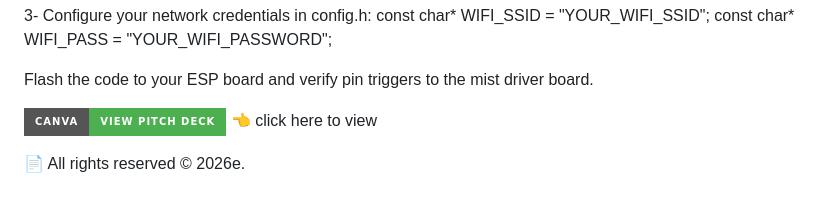
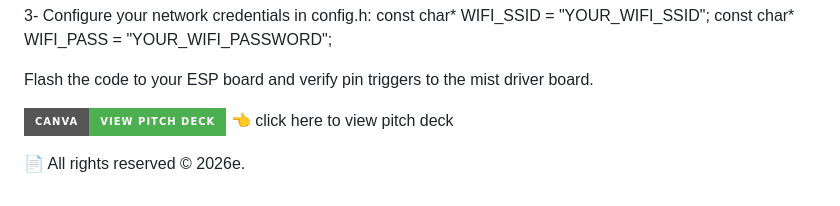
Before and after one commit to Hanan71/Saqyati, a Markdown page: README.md, the part around the change. Drawn GitHub-style; badges without logos.

```diff
--- a/README.md
+++ b/README.md
@@ -100,6 +100,6 @@ const char* WIFI_PASS = "YOUR_WIFI_PASSWORD";
 
 Flash the code to your ESP board and verify pin triggers to the mist driver board.
 
-[![View Pitch Deck on Canva](https://img.shields.io/badge/Canva-View%20Pitch%20Deck-4CAF50?style=for-the-badge&logo=canva&logoColor=white)](https://canva.link/d7cszetln016mrj) 👈 click here to view
+[![View Pitch Deck on Canva](https://img.shields.io/badge/Canva-View%20Pitch%20Deck-4CAF50?style=for-the-badge&logo=canva&logoColor=white)](https://canva.link/d7cszetln016mrj) 👈 click here to view pitch deck
 
 📄 All rights reserved © 2026e.
```
